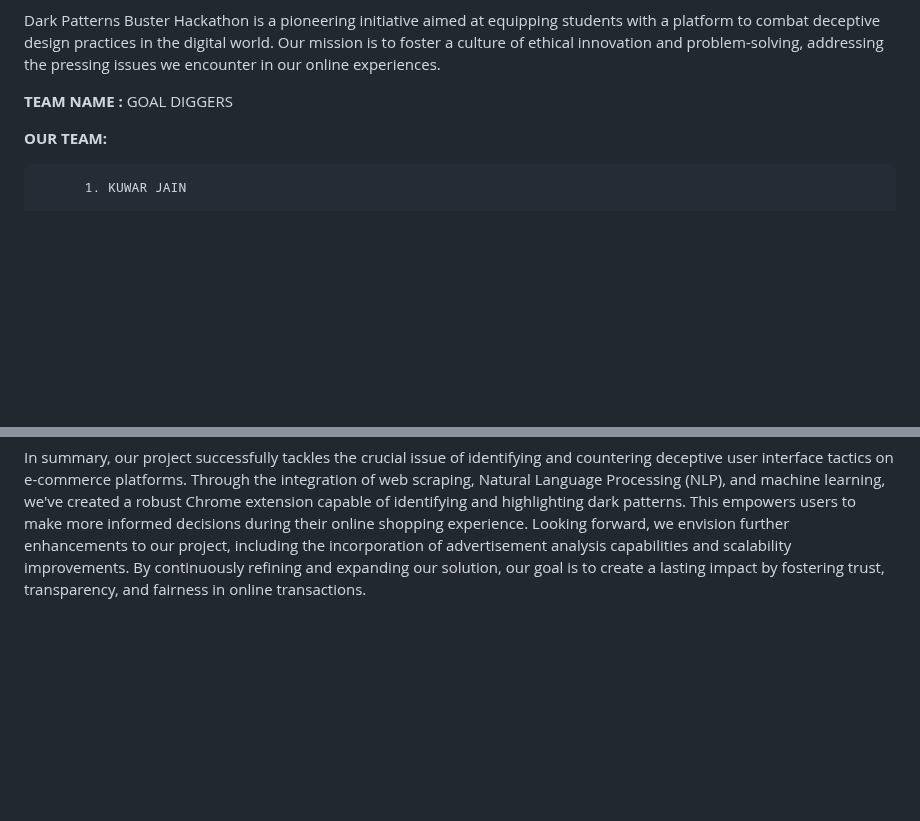
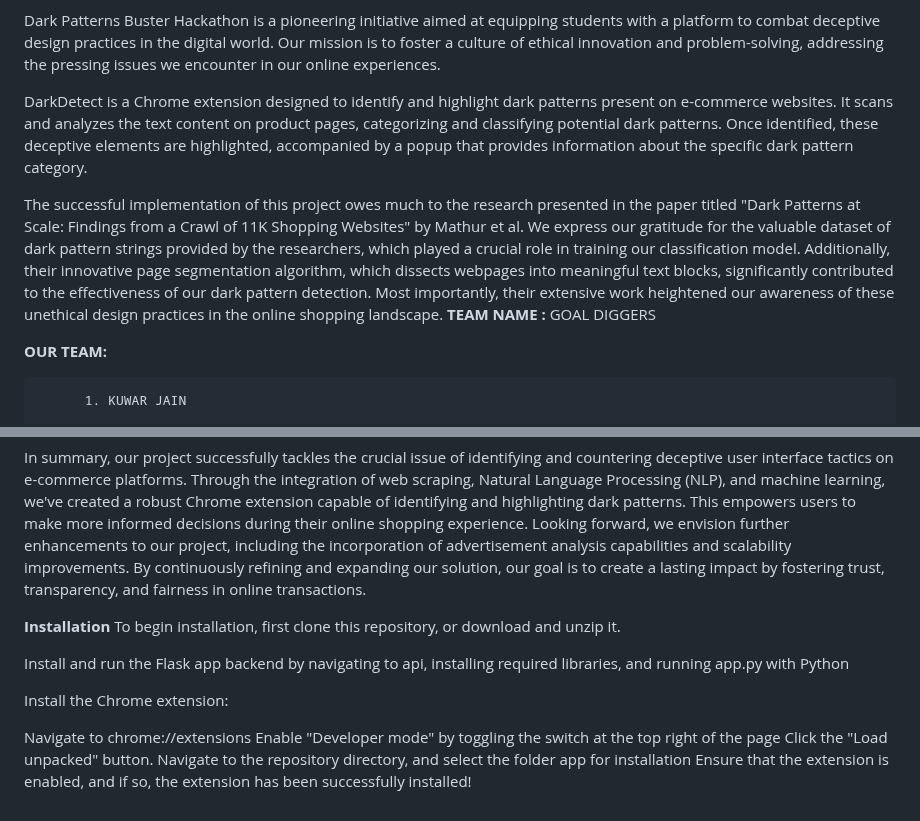
Before and after one commit to DPBH2023/DARK-PATTERNS, a Markdown page: Readme.md, 2 parts joined by grey strips. Rendered like a GitHub page; blank space fills up the shorter version.

```diff
--- a/Readme.md
+++ b/Readme.md
@@ -2,6 +2,10 @@
 
 Dark Patterns Buster Hackathon is a pioneering initiative aimed at equipping students with a platform to combat deceptive design practices in the digital world. Our mission is to foster a culture of ethical innovation and problem-solving, addressing the pressing issues we encounter in our online experiences.
 
+
+DarkDetect is a Chrome extension designed to identify and highlight dark patterns present on e-commerce websites. It scans and analyzes the text content on product pages, categorizing and classifying potential dark patterns. Once identified, these deceptive elements are highlighted, accompanied by a popup that provides information about the specific dark pattern category.
+
+The successful implementation of this project owes much to the research presented in the paper titled "Dark Patterns at Scale: Findings from a Crawl of 11K Shopping Websites" by Mathur et al. We express our gratitude for the valuable dataset of dark pattern strings provided by the researchers, which played a crucial role in training our classification model. Additionally, their innovative page segmentation algorithm, which dissects webpages into meaningful text blocks, significantly contributed to the effectiveness of our dark pattern detection. Most importantly, their extensive work heightened our awareness of these unethical design practices in the online shopping landscape.
 **TEAM NAME :** GOAL DIGGERS
 
 **OUR TEAM:**
@@ -38,3 +42,16 @@ Furthermore, users gain access to a detailed pie chart showcasing the percentage
 
 In summary, our project successfully tackles the crucial issue of identifying and countering deceptive user interface tactics on e-commerce platforms. Through the integration of web scraping, Natural Language Processing (NLP), and machine learning, we've created a robust Chrome extension capable of identifying and highlighting dark patterns. This empowers users to make more informed decisions during their online shopping experience.
 Looking forward, we envision further enhancements to our project, including the incorporation of advertisement analysis capabilities and scalability improvements. By continuously refining and expanding our solution, our goal is to create a lasting impact by fostering trust, transparency, and fairness in online transactions.
+
+**Installation**
+To begin installation, first clone this repository, or download and unzip it.
+
+Install and run the Flask app backend by navigating to api, installing required libraries, and running app.py with Python
+
+Install the Chrome extension:
+
+Navigate to chrome://extensions
+Enable "Developer mode" by toggling the switch at the top right of the page
+Click the "Load unpacked" button.
+Navigate to the repository directory, and select the folder app for installation
+Ensure that the extension is enabled, and if so, the extension has been successfully installed!
```
